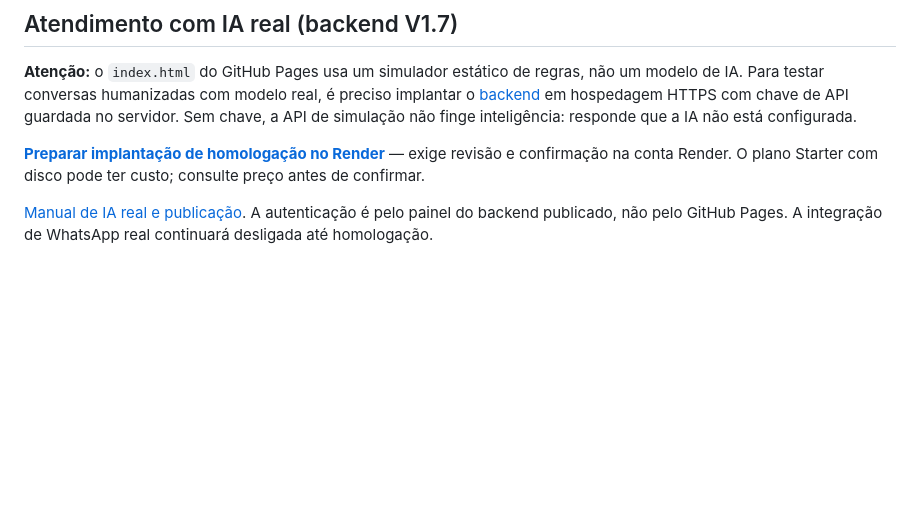
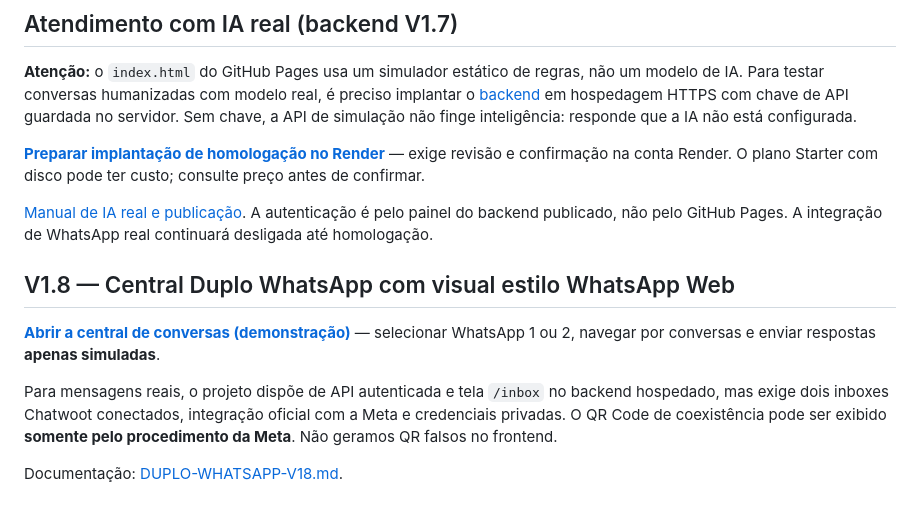
Before and after one commit to edsonrd-create/chatboot, a Markdown page: README.md, the part around the change. GitHub-like rendering; blank space fills up the shorter version.

Commit message:
docs: adicionar guia de teste e conexao de dois WhatsApps

```diff
--- a/README.md
+++ b/README.md
@@ -82,3 +82,11 @@ O sistema só processa pedidos livres usando IA quando um provedor de modelo for
 [**Preparar implantação de homologação no Render**](https://render.com/deploy?repo=https://github.com/edsonrd-create/chatboot) — exige revisão e confirmação na conta Render. O plano Starter com disco pode ter custo; consulte preço antes de confirmar.
 
 [Manual de IA real e publicação](backend/docs/IA-REAL-E-DEPLOY-V17.md). A autenticação é pelo painel do backend publicado, não pelo GitHub Pages. A integração de WhatsApp real continuará desligada até homologação.
+
+## V1.8 — Central Duplo WhatsApp com visual estilo WhatsApp Web
+
+[**Abrir a central de conversas (demonstração)**](https://edsonrd-create.github.io/chatboot/whatsapp.html) — selecionar WhatsApp 1 ou 2, navegar por conversas e enviar respostas **apenas simuladas**.
+
+Para mensagens reais, o projeto dispõe de API autenticada e tela `/inbox` no backend hospedado, mas exige dois inboxes Chatwoot conectados, integração oficial com a Meta e credenciais privadas. O QR Code de coexistência pode ser exibido **somente pelo procedimento da Meta**. Não geramos QR falsos no frontend.
+
+Documentação: [DUPLO-WHATSAPP-V18.md](backend/docs/DUPLO-WHATSAPP-V18.md).
```
